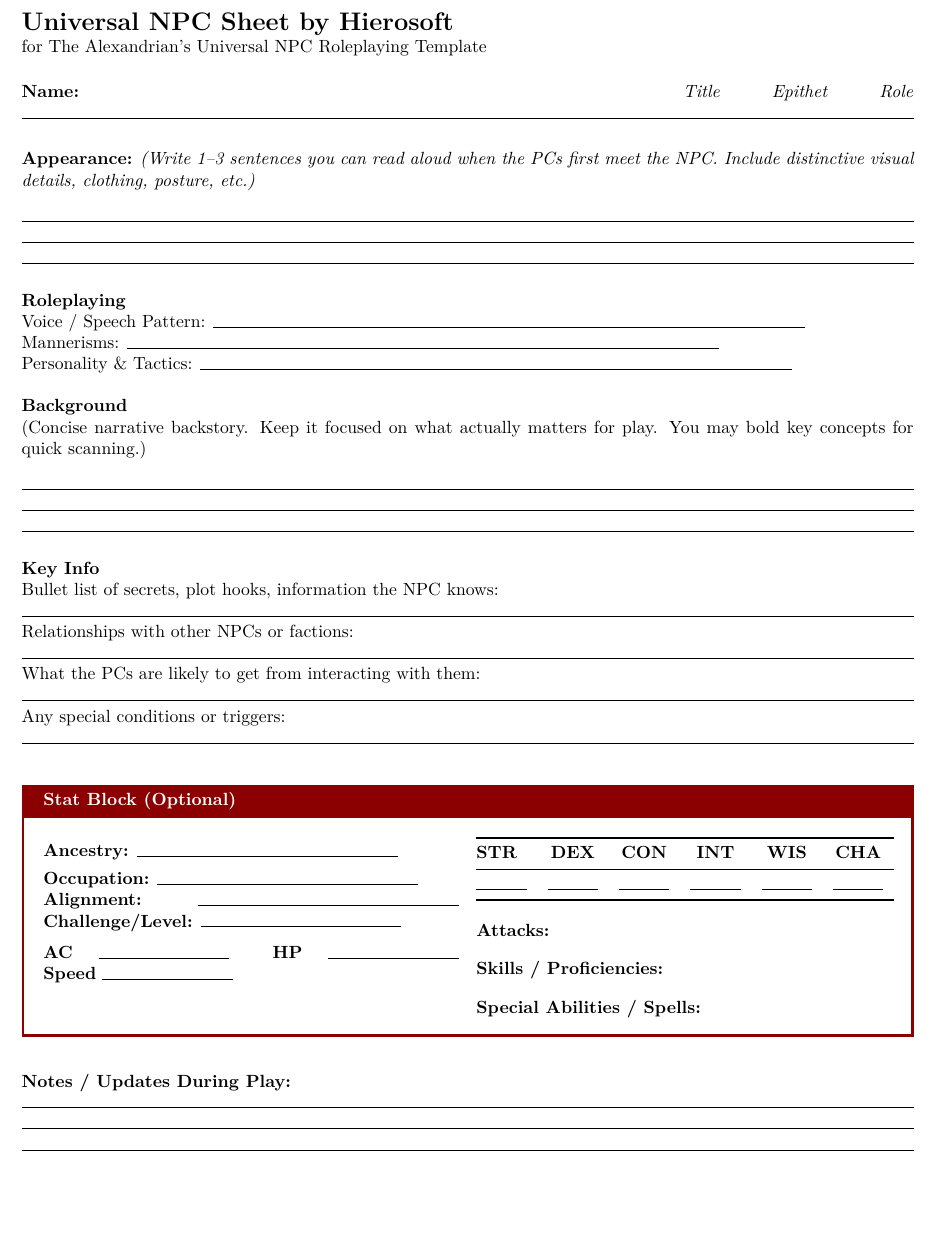
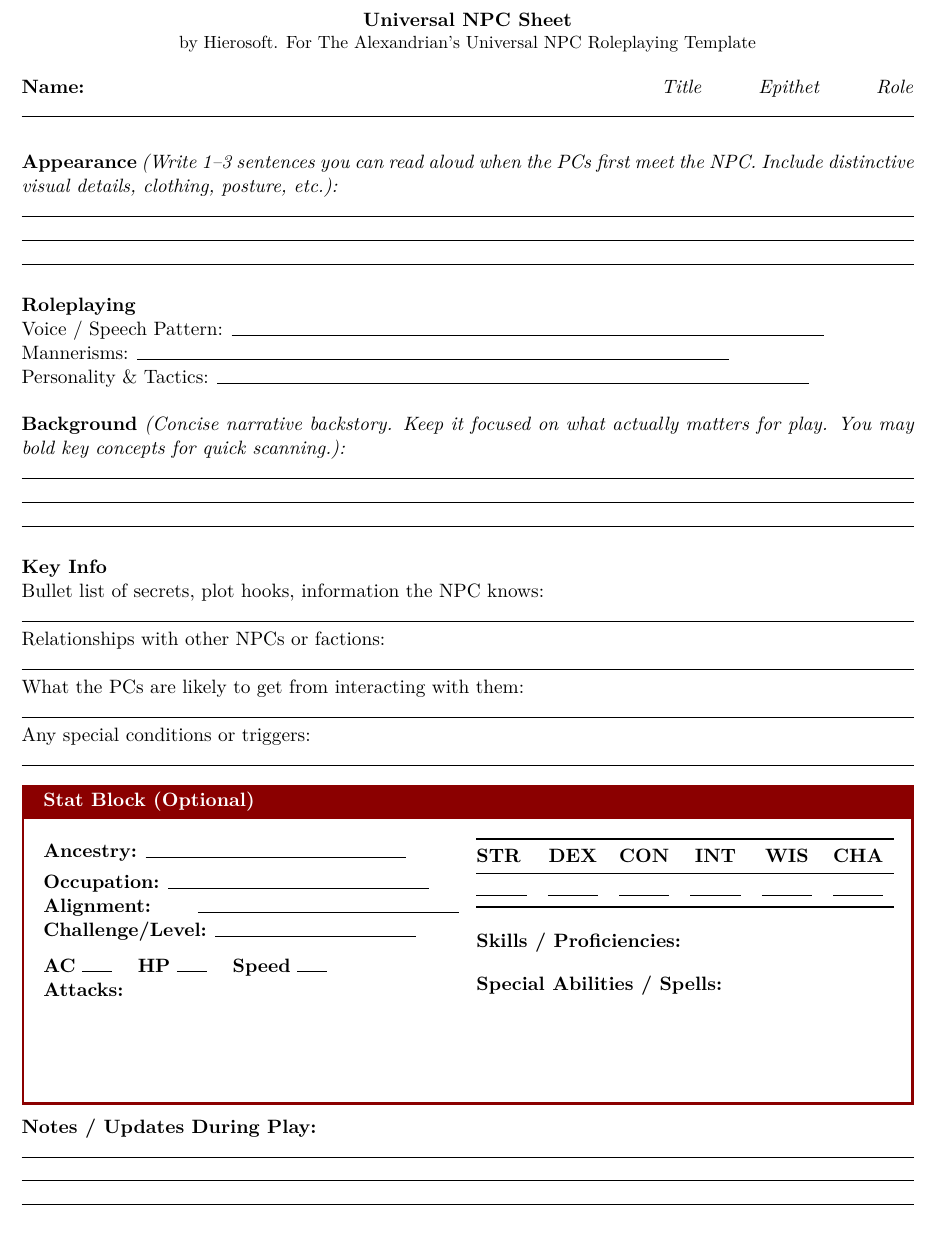
Before and after one commit to Hierosoft/booktacular, a LaTeX document (booktacular/data/templates/npc-universal-npc-roleplaying-template.tex): part of the page, cut so that both start at the same text. Compiled offline with pdfLaTeX.

Commit message:
(Universal NPC Sheet) Make more room for stat box blanks; Reduce blank areas; Remove page numbering.

```diff
--- a/booktacular/data/templates/npc-universal-npc-roleplaying-template.tex
+++ b/booktacular/data/templates/npc-universal-npc-roleplaying-template.tex
@@ -11,6 +11,9 @@
 
 % Disable all paragraph indentation
 \setlength{\parindent}{0pt}
+
+% Remove page numbers
+\pagenumbering{gobble}
 
 % Colors
 \definecolor{titlecolor}{RGB}{139, 0, 0}
@@ -26,11 +29,12 @@
 }
 
 \begin{document}
-
-\noindent{\Large\textbf{Universal NPC Sheet by Hierosoft}}\\
-\small{for The Alexandrian's Universal NPC Roleplaying Template}
-
-\vspace{1.4em}
+\begin{center}
+%{\Large\textbf{Universal NPC Sheet}}\\
+{\textbf{Universal NPC Sheet}}\\
+\small{by Hierosoft. For The Alexandrian's Universal NPC Roleplaying Template}
+\end{center}
+\vspace{0.0em}
 
 \noindent\textbf{Name:} \hfill
 \textit{Title \hspace{2.2em} Epithet \hspace{2.2em} Role}
@@ -39,9 +43,10 @@
 
 \vspace{1.4em}
 
-\noindent\textbf{Appearance:} \textit{(Write 1--3 sentences you can read aloud when the PCs first meet the NPC. Include distinctive visual details, clothing, posture, etc.)}
+\noindent\textbf{Appearance} \textit{(Write 1--3 sentences you can read aloud when the PCs first meet the NPC. Include distinctive visual details, clothing, posture, etc.):}
 
-\vspace{0.8em}
+%\vspace{0.8em}
+\vspace{0.0em}
 \rule{\textwidth}{0.4pt} \\
 \rule{\textwidth}{0.4pt} \\
 \rule{\textwidth}{0.4pt}
@@ -58,11 +63,12 @@ Personality \& Tactics: \rule{11.8cm}{0.4pt}
 
 \vspace{1.2em}
 
-\noindent\textbf{Background}
+%\noindent\textbf{Appearance} \textit{(Write 1--3 sentences you can read aloud when the PCs first meet the NPC. Include distinctive visual details, clothing, posture, etc.):}
 
-(Concise narrative backstory. Keep it focused on what actually matters for play. You may bold key concepts for quick scanning.)
+\noindent\textbf{Background} \textit{(Concise narrative backstory. Keep it focused on what actually matters for play. You may bold key concepts for quick scanning.):}
 
-\vspace{0.8em}
+%\vspace{8.0em}
+\vspace{0.0em}
 \rule{\textwidth}{0.4pt} \\
 \rule{\textwidth}{0.4pt} \\
 \rule{\textwidth}{0.4pt}
@@ -83,7 +89,8 @@ What the PCs are likely to get from interacting with them:\\
 Any special conditions or triggers:\\
 \rule{\textwidth}{0.4pt}
 
-\vspace{1.4em}
+%\vspace{1.4em}
+\vspace{0.0em}
 
 \begin{statbox}
 
@@ -98,13 +105,13 @@ Any special conditions or triggers:\\
 
 \vspace{0.6em}
 
-\textbf{AC} \rule{2.6cm}{0.5pt} \quad
-\textbf{HP} \rule{2.6cm}{0.5pt} \quad
-\textbf{Speed} \rule{2.6cm}{0.5pt}
+\textbf{AC} \rule{.6cm}{0.5pt} \quad
+\textbf{HP} \rule{.6cm}{0.5pt} \quad
+\textbf{Speed} \rule{.6cm}{0.5pt} \\
+\textbf{Attacks:} \\
+\vspace{2.0em} \\
 
-\vspace{0.8em}
-
-% 6-column attributes chart moved to left column
+% Right column content starts here
 \begin{tabular}{@{}lcccccc@{}}
 \toprule
 \textbf{STR} & \textbf{DEX} & \textbf{CON} & \textbf{INT} & \textbf{WIS} & \textbf{CHA} \\
@@ -113,23 +120,24 @@ Any special conditions or triggers:\\
 \bottomrule
 \end{tabular}
 
-% Right column content starts here (more room now)
+
 \vspace{1.2em}
-
-\textbf{Attacks:}
-
-\vspace{1.0em}   % ~3 blank lines worth of space
 
 \textbf{Skills / Proficiencies:}
 
-\vspace{1.0em}   % ~3 blank lines worth of space
+\vspace{1.0em}
 
-\textbf{Special Abilities / Spells:}
+\textbf{Special Abilities / Spells:} \\
+
+\textbf{} \\
+
+%\textbf{Special Abilities / Spells:}
 
 \end{multicols}
 \end{statbox}
 
-\vspace{1.4em}
+%\vspace{1.4em}
+\vspace{0.0em}
 
 \textbf{Notes / Updates During Play:}\\
 \rule{\textwidth}{0.5pt} \\
```
